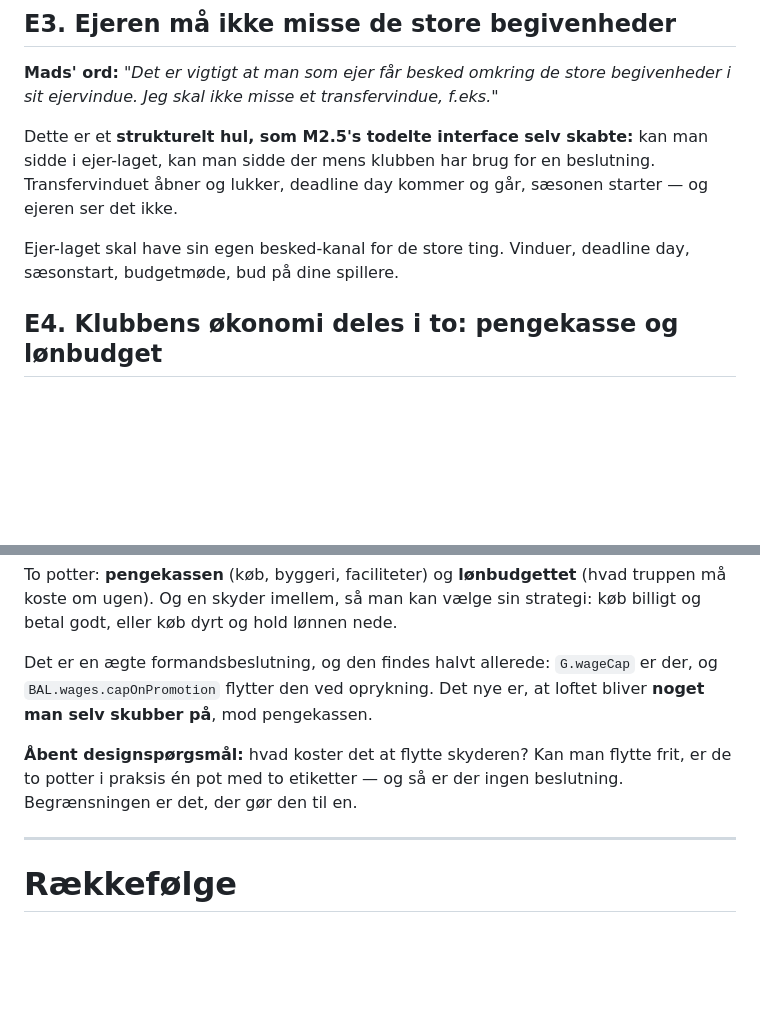
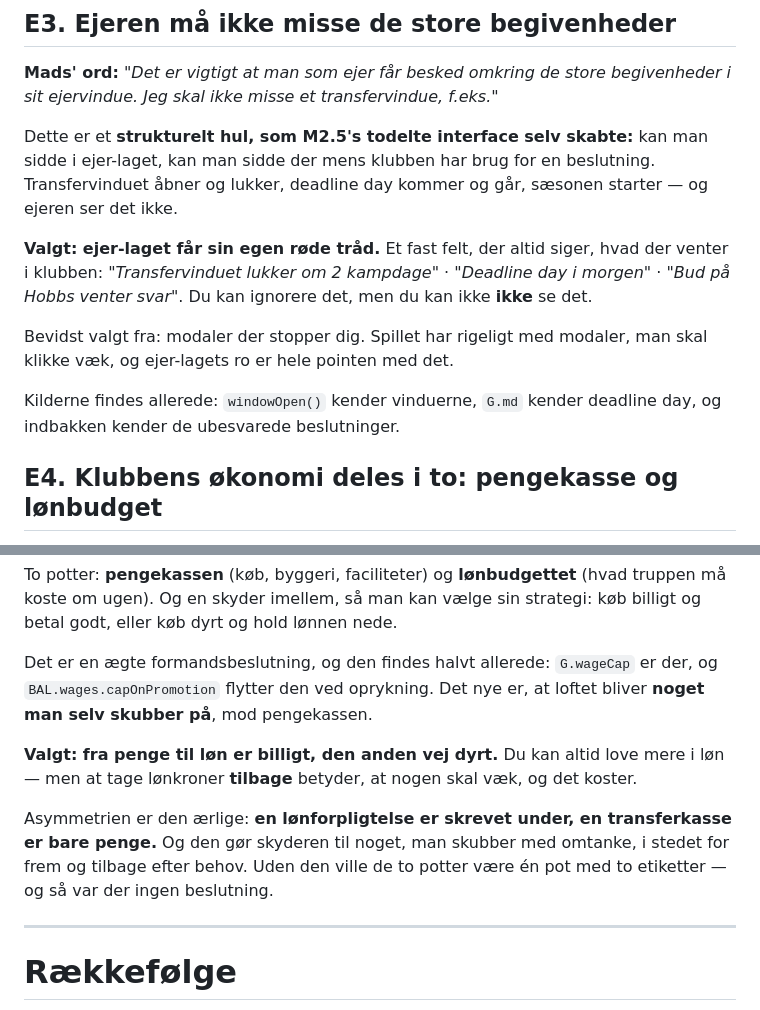
Before and after one commit to MadsfOrskov/football-tycoon-club-owner, a Markdown page: WORKPLAN-EJEREN.md, 2 parts joined by grey strips. GitHub-like rendering; blank space fills up the shorter version.

```diff
--- a/WORKPLAN-EJEREN.md
+++ b/WORKPLAN-EJEREN.md
@@ -32,7 +54,11 @@ Bemærk sammenhængen med onboardingen efter R6: introen starter nu med **dig**
 
 Dette er et **strukturelt hul, som M2.5's todelte interface selv skabte:** kan man sidde i ejer-laget, kan man sidde der mens klubben har brug for en beslutning. Transfervinduet åbner og lukker, deadline day kommer og går, sæsonen starter — og ejeren ser det ikke.
 
-Ejer-laget skal have sin egen besked-kanal for de store ting. Vinduer, deadline day, sæsonstart, budgetmøde, bud på dine spillere.
+**Valgt: ejer-laget får sin egen røde tråd.** Et fast felt, der altid siger, hvad der venter i klubben: *"Transfervinduet lukker om 2 kampdage"* · *"Deadline day i morgen"* · *"Bud på Hobbs venter svar"*. Du kan ignorere det, men du kan ikke **ikke** se det.
+
+Bevidst valgt fra: modaler der stopper dig. Spillet har rigeligt med modaler, man skal klikke væk, og ejer-lagets ro er hele pointen med det.
+
+Kilderne findes allerede: `windowOpen()` kender vinduerne, `G.md` kender deadline day, og indbakken kender de ubesvarede beslutninger.
 
 ## E4. Klubbens økonomi deles i to: pengekasse og lønbudget
 
@@ -42,7 +68,9 @@ To potter: **pengekassen** (køb, byggeri, faciliteter) og **lønbudgettet** (hv
 
 Det er en ægte formandsbeslutning, og den findes halvt allerede: `G.wageCap` er der, og `BAL.wages.capOnPromotion` flytter den ved oprykning. Det nye er, at loftet bliver **noget man selv skubber på**, mod pengekassen.
 
-**Åbent designspørgsmål:** hvad koster det at flytte skyderen? Kan man flytte frit, er de to potter i praksis én pot med to etiketter — og så er der ingen beslutning. Begrænsningen er det, der gør den til en.
+**Valgt: fra penge til løn er billigt, den anden vej dyrt.** Du kan altid love mere i løn — men at tage lønkroner **tilbage** betyder, at nogen skal væk, og det koster.
+
+Asymmetrien er den ærlige: **en lønforpligtelse er skrevet under, en transferkasse er bare penge.** Og den gør skyderen til noget, man skubber med omtanke, i stedet for frem og tilbage efter behov. Uden den ville de to potter være én pot med to etiketter — og så var der ingen beslutning.
 
 ---
 
```
Also changed, not shown: other parts of WORKPLAN-EJEREN.md (+26 -4 lines).
